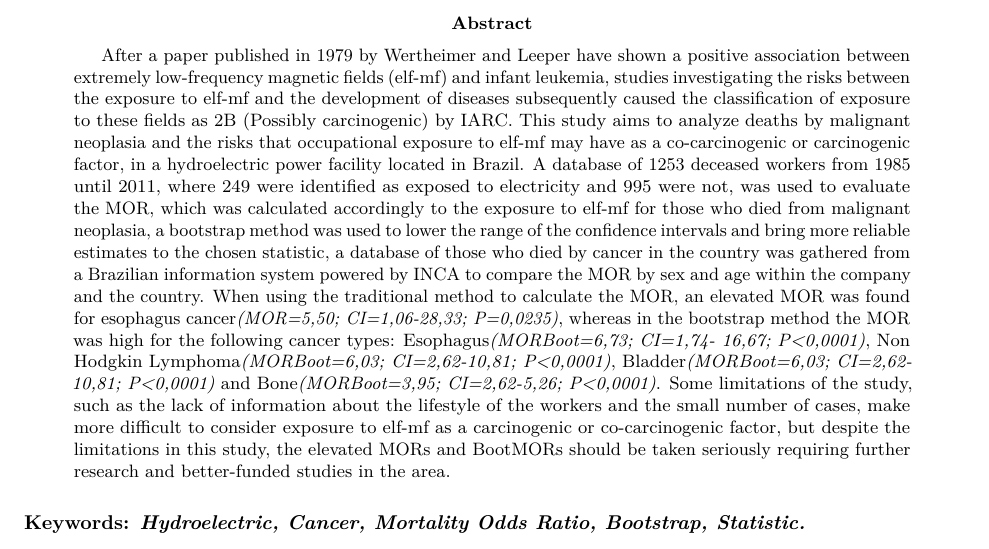
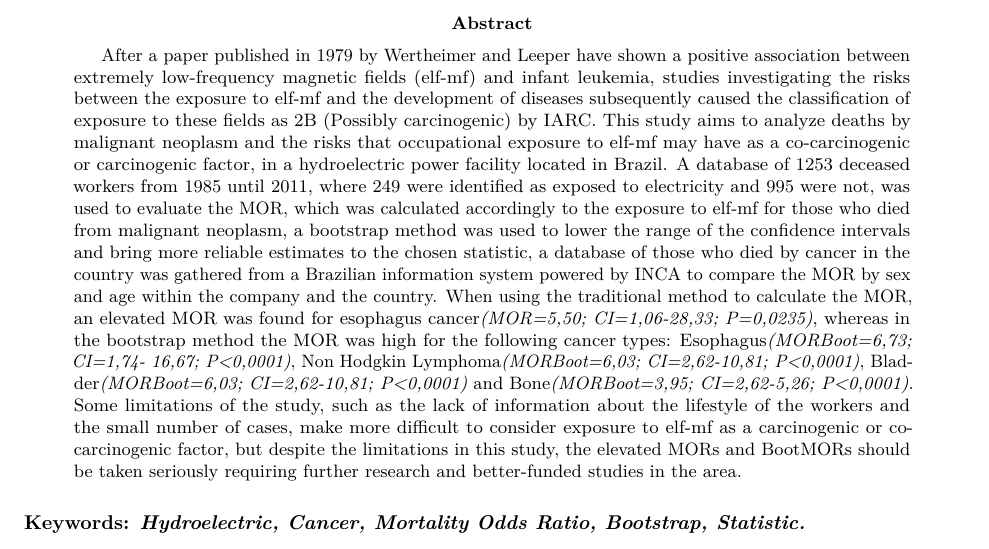
Before and after one commit to marreapato/Mortalidade_Cancer_Hidreletrica, an R Markdown document (Artigo.rmd): part of page 1 of 13, cut so that both start at the same text. Rendered offline with R 4.5, knitr and Pandoc, then LaTeX, with nearby package versions; drawn as R Markdown's standard PDF in place of the format the file asks for.

Commit message:
Update Artigo.rmd

```diff
--- a/Artigo.rmd
+++ b/Artigo.rmd
@@ -14,7 +14,7 @@ author:
     - line 2
     email:  author2@work
 abstract: >
- After a paper published in 1979 by Wertheimer and Leeper have shown a positive association between extremely low-frequency magnetic fields (elf-mf) and infant leukemia, studies investigating the risks between the exposure to elf-mf and the development of diseases subsequently caused the classification of exposure to these fields as 2B (Possibly carcinogenic) by IARC. This study aims to analyze deaths by malignant neoplasia and the risks that occupational exposure to elf-mf may have as a co-carcinogenic or carcinogenic factor, in a hydroelectric power facility located in Brazil. A database of 1253 deceased workers from 1985 until 2011, where 249 were identified as exposed to electricity and 995 were not, was used to evaluate the MOR, which was calculated accordingly to the exposure to elf-mf for those who died from malignant neoplasia, a bootstrap method was used to lower the range of the confidence intervals and bring more reliable estimates to the chosen statistic, a database of those who died by cancer in the country was gathered from a Brazilian information system powered by INCA to compare the MOR by sex and age within the company and the country. When using the traditional method to calculate the MOR, an elevated MOR was found for esophagus cancer*(MOR=5,50; CI=1,06-28,33; P=0,0235)*, whereas in the bootstrap method the MOR was high for the following cancer types: Esophagus*(MORBoot=6,73; CI=1,74- 16,67; P<0,0001)*, Non Hodgkin Lymphoma*(MORBoot=6,03; CI=2,62-10,81; P<0,0001)*, Bladder*(MORBoot=6,03; CI=2,62-10,81; P<0,0001)* and Bone*(MORBoot=3,95; CI=2,62-5,26; P<0,0001)*. Some limitations of the study, such as the lack of information about the lifestyle of the workers and the small number of cases, make more difficult to consider exposure to elf-mf as a carcinogenic or co-carcinogenic factor, but despite the limitations in this study, the elevated MORs and BootMORs  should be taken seriously requiring further research and better-funded studies in the area.
+ After a paper published in 1979 by Wertheimer and Leeper have shown a positive association between extremely low-frequency magnetic fields (elf-mf) and infant leukemia, studies investigating the risks between the exposure to elf-mf and the development of diseases subsequently caused the classification of exposure to these fields as 2B (Possibly carcinogenic) by IARC. This study aims to analyze deaths by malignant neoplasm and the risks that occupational exposure to elf-mf may have as a co-carcinogenic or carcinogenic factor, in a hydroelectric power facility located in Brazil. A database of 1253 deceased workers from 1985 until 2011, where 249 were identified as exposed to electricity and 995 were not, was used to evaluate the MOR, which was calculated accordingly to the exposure to elf-mf for those who died from malignant neoplasm, a bootstrap method was used to lower the range of the confidence intervals and bring more reliable estimates to the chosen statistic, a database of those who died by cancer in the country was gathered from a Brazilian information system powered by INCA to compare the MOR by sex and age within the company and the country. When using the traditional method to calculate the MOR, an elevated MOR was found for esophagus cancer*(MOR=5,50; CI=1,06-28,33; P=0,0235)*, whereas in the bootstrap method the MOR was high for the following cancer types: Esophagus*(MORBoot=6,73; CI=1,74- 16,67; P<0,0001)*, Non Hodgkin Lymphoma*(MORBoot=6,03; CI=2,62-10,81; P<0,0001)*, Bladder*(MORBoot=6,03; CI=2,62-10,81; P<0,0001)* and Bone*(MORBoot=3,95; CI=2,62-5,26; P<0,0001)*. Some limitations of the study, such as the lack of information about the lifestyle of the workers and the small number of cases, make more difficult to consider exposure to elf-mf as a carcinogenic or co-carcinogenic factor, but despite the limitations in this study, the elevated MORs and BootMORs  should be taken seriously requiring further research and better-funded studies in the area.
 
 
 output: rticles::rjournal_article
```
